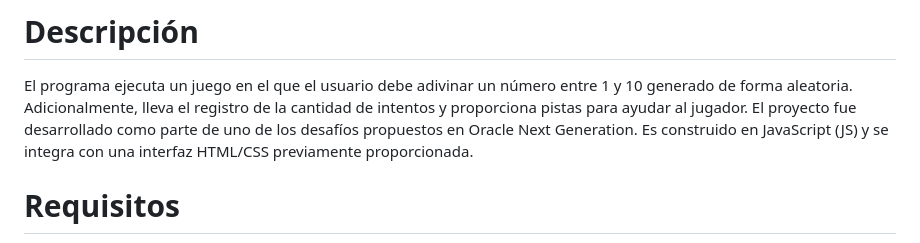
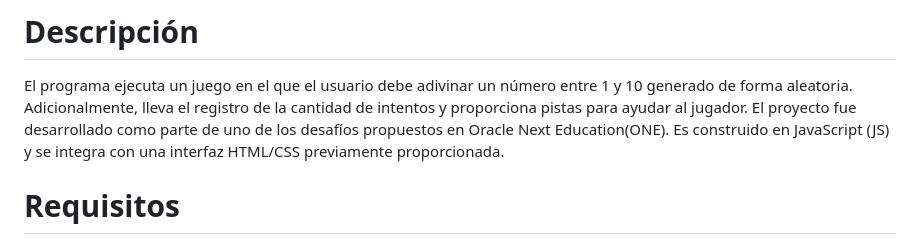
Before and after one commit to lopezjuanjo2000/Secret-Number-Game, a Markdown page: README.md, the part around the change. Drawn GitHub-style.

```diff
--- a/README.md
+++ b/README.md
@@ -6,7 +6,7 @@
 # Descripción
 
 El programa ejecuta un juego en el que el usuario debe adivinar un número entre 1 y 10 generado de forma aleatoria. Adicionalmente, lleva el registro de la cantidad de intentos y proporciona pistas para ayudar al jugador.
-El proyecto fue desarrollado como parte de uno de los desafíos propuestos en Oracle Next Generation. Es construido en JavaScript (JS) y se integra con una interfaz HTML/CSS previamente proporcionada.
+El proyecto fue desarrollado como parte de uno de los desafíos propuestos en Oracle Next Education(ONE). Es construido en JavaScript (JS) y se integra con una interfaz HTML/CSS previamente proporcionada.
 
 # Requisitos
 
```
